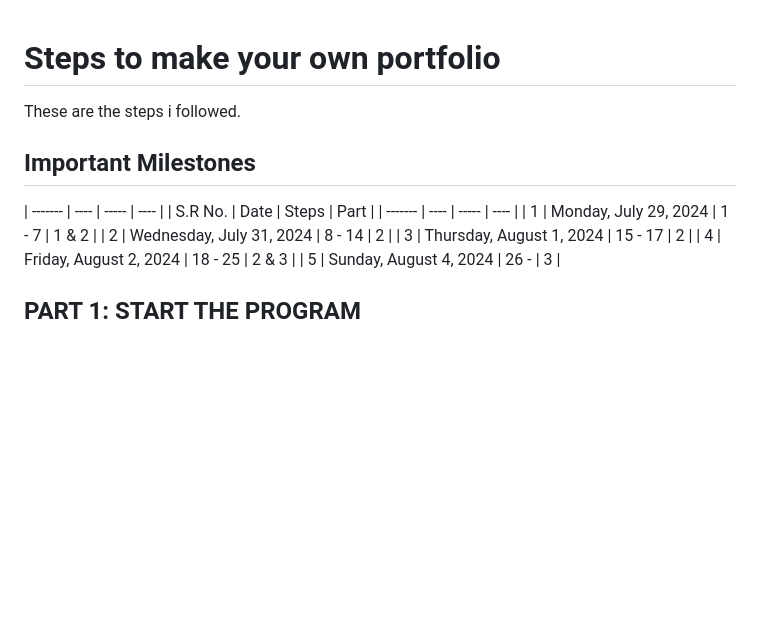
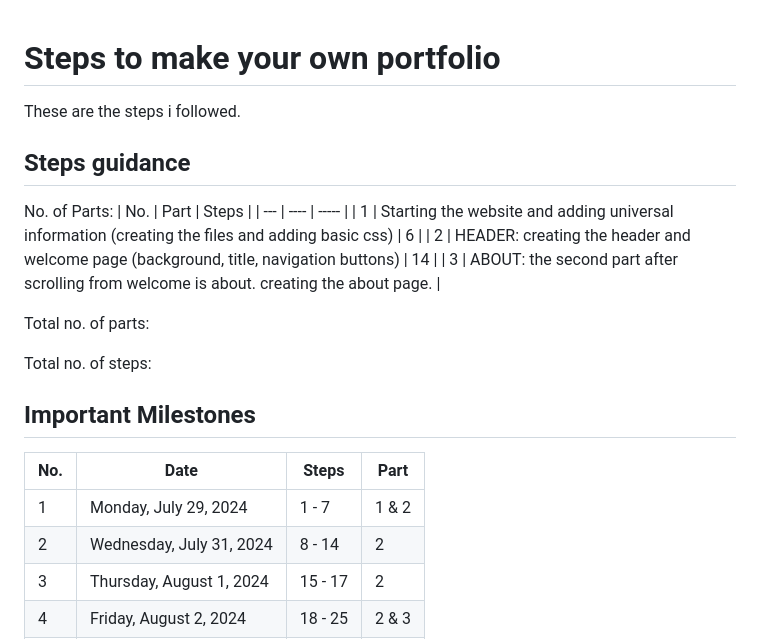
Before and after one commit to z-aqib/personal-website, a Markdown page: steps.md, the part around the change. Rendered like a GitHub page; blank space fills up the shorter version.

Commit message:
added steps and parts guidance in steps.md

```diff
--- a/steps.md
+++ b/steps.md
@@ -1,10 +1,22 @@
 # Steps to make your own portfolio
 These are the steps i followed.
 
+## Steps guidance
+
+No. of Parts:
+| No. | Part | Steps |
+| --- | ---- | ----- |
+| 1 | Starting the website and adding universal information (creating the files and adding basic css) | 6 |
+| 2 | HEADER: creating the header and welcome page (background, title, navigation buttons) | 14 |
+| 3 | ABOUT: the second part after scrolling from welcome is about. creating the about page. |
+
+Total no. of parts:
+
+Total no. of steps:
+
 ## Important Milestones
 
-| ------- | ---- | ----- | ---- |
-| S.R No. | Date | Steps | Part |
+| No. | Date | Steps | Part |
 | ------- | ---- | ----- | ---- |
 | 1 | Monday, July 29, 2024 | 1 - 7 | 1 & 2 |
 | 2 | Wednesday, July 31, 2024 | 8 - 14 | 2 |
```
